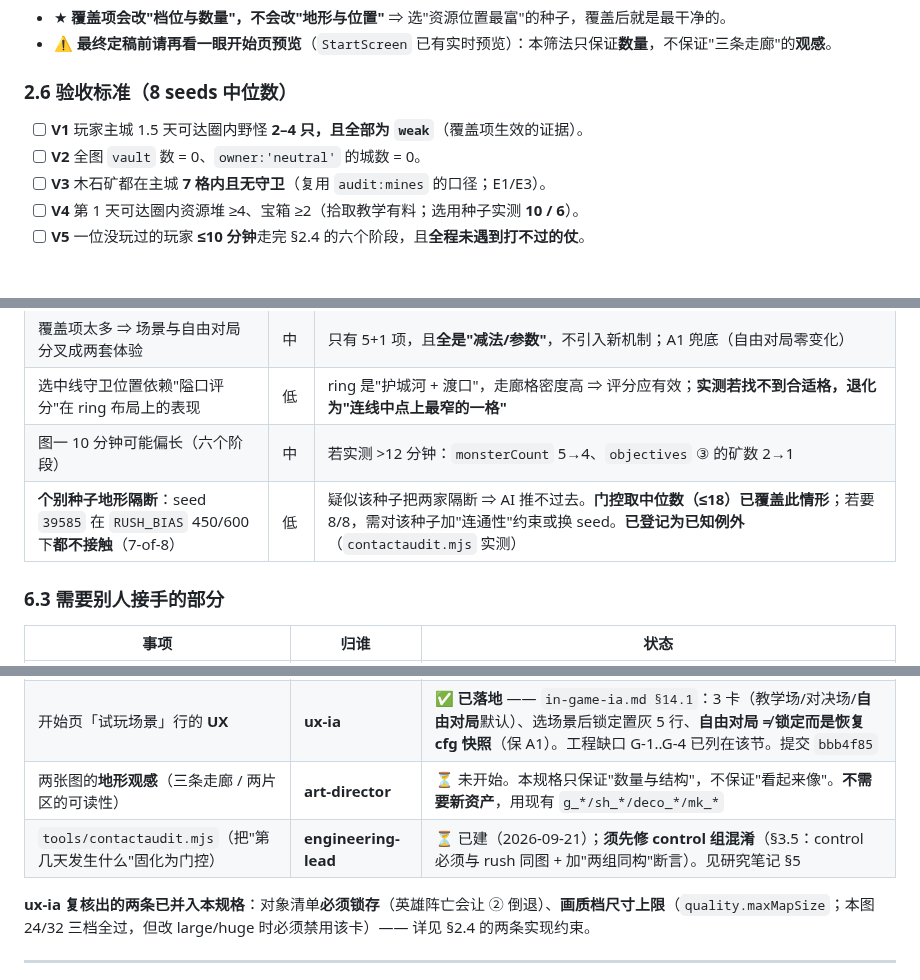
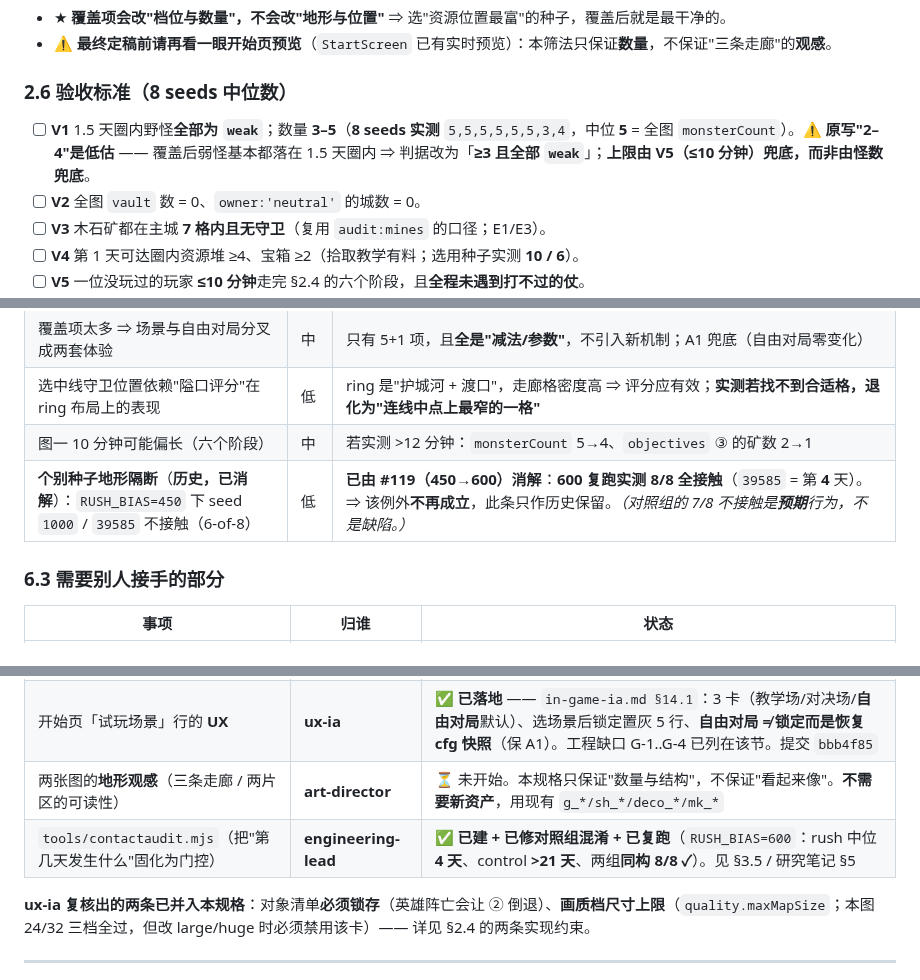
Before and after one commit to tilaboy/WEB_HOMM3, a Markdown page: design/maps/playtest-scenarios.md, 3 parts joined by grey strips. Drawn GitHub-style; blank space fills up the shorter version.

```diff
--- a/design/maps/playtest-scenarios.md
+++ b/design/maps/playtest-scenarios.md
@@ -227,7 +231,7 @@ node /tmp/pickA.mjs     # 小型/中型 · 旷野 · 0 对手，输出"可达圈
 
 ### 2.6 验收标准（8 seeds 中位数）
 
-- [ ] **V1** 玩家主城 1.5 天可达圈内野怪 **2–4 只，且全部为 `weak`**（覆盖项生效的证据）。
+- [ ] **V1** 1.5 天圈内野怪**全部为 `weak`**；数量 **3–5**（**8 seeds 实测** `5,5,5,5,5,5,3,4`，中位 **5** = 全图 `monsterCount`）。⚠️ **原写"2–4"是低估** —— 覆盖后弱怪基本都落在 1.5 天圈内 ⇒ 判据改为「**≥3 且全部 `weak`**」；**上限由 V5（≤10 分钟）兜底，而非由怪数兜底**。
 - [ ] **V2** 全图 `vault` 数 = 0、`owner:'neutral'` 的城数 = 0。
 - [ ] **V3** 木石矿都在主城 **7 格内且无守卫**（复用 `audit:mines` 的口径；E1/E3）。
 - [ ] **V4** 第 1 天可达圈内资源堆 ≥4、宝箱 ≥2（拾取教学有料；选用种子实测 **10 / 6**）。
@@ -398,7 +402,7 @@ node /tmp/pickA.mjs     # 小型/中型 · 旷野 · 0 对手，输出"可达圈
 | 覆盖项太多 ⇒ 场景与自由对局分叉成两套体验 | 中 | 只有 5+1 项，且**全是"减法/参数"**，不引入新机制；A1 兜底（自由对局零变化） |
 | 选中线守卫位置依赖"隘口评分"在 ring 布局上的表现 | 低 | ring 是"护城河 + 渡口"，走廊格密度高 ⇒ 评分应有效；**实测若找不到合适格，退化为"连线中点上最窄的一格"** |
 | 图一 10 分钟可能偏长（六个阶段） | 中 | 若实测 >12 分钟：`monsterCount` 5→4、`objectives` ③ 的矿数 2→1 |
-| **个别种子地形隔断**：seed `39585` 在 `RUSH_BIAS` 450/600 下**都不接触**（7-of-8） | 低 | 疑似该种子把两家隔断 ⇒ AI 推不过去。**门控取中位数（≤18）已覆盖此情形**；若要 8/8，需对该种子加"连通性"约束或换 seed。**已登记为已知例外**（`contactaudit.mjs` 实测） |
+| **个别种子地形隔断**（**历史，已消解**）：`RUSH_BIAS=450` 下 seed `1000` / `39585` 不接触（6-of-8） | 低 | **已由 #119（450→600）消解**：**600 复跑实测 8/8 全接触**（`39585` = 第 **4** 天）。⇒ 该例外**不再成立**，此条只作历史保留。*（对照组的 7/8 不接触是**预期**行为，不是缺陷。）* |
 
 ### 6.3 需要别人接手的部分
 
@@ -407,7 +411,7 @@ node /tmp/pickA.mjs     # 小型/中型 · 旷野 · 0 对手，输出"可达圈
 | 教学清单 3 行的 **UX 规格** | **ux-ia** | ✅ **已落地** —— `in-game-ia.md §14.2` + `§3.3 新增 #52`「教学」只读块（**英雄面板内，与 #51 同族**）；非阻断 banner + 「去对决场」。提交 `bbb4f85` |
 | 开始页「试玩场景」行的 **UX** | **ux-ia** | ✅ **已落地** —— `in-game-ia.md §14.1`：3 卡（教学场/对决场/**自由对局**默认）、选场景后锁定置灰 5 行、**自由对局 ≠ 锁定而是恢复 cfg 快照**（保 A1）。工程缺口 G-1..G-4 已列在该节。提交 `bbb4f85` |
 | 两张图的**地形观感**（三条走廊 / 两片区的可读性） | **art-director** | ⏳ 未开始。本规格只保证"数量与结构"，不保证"看起来像"。**不需要新资产**，用现有 `g_*/sh_*/deco_*/mk_*` |
-| `tools/contactaudit.mjs`（把"第几天发生什么"固化为门控） | **engineering-lead** | ⏳ 已建（2026-09-21）；**须先修 control 组混淆**（§3.5：control 必须与 rush 同图 + 加"两组同构"断言）。见研究笔记 §5 |
+| `tools/contactaudit.mjs`（把"第几天发生什么"固化为门控） | **engineering-lead** | ✅ **已建 + 已修对照组混淆 + 已复跑**（`RUSH_BIAS=600`：rush 中位 **4 天**、control **>21 天**、两组**同构 8/8 ✓**）。见 §3.5 / 研究笔记 §5 |
 
 **ux-ia 复核出的两条已并入本规格**：对象清单**必须锁存**（英雄阵亡会让 ② 倒退）、**画质档尺寸上限**（`quality.maxMapSize`；本图 24/32 三档全过，但改 large/huge 时必须禁用该卡）—— 详见 §2.4 的两条实现约束。
 
```
Also changed, not shown: other parts of design/maps/playtest-scenarios.md (+14 -10 lines).
